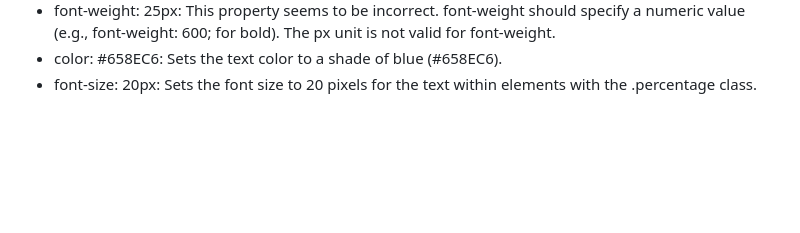
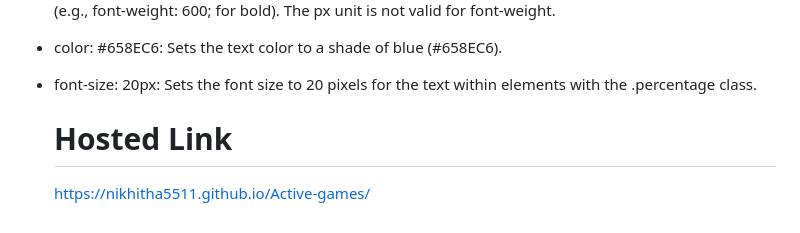
Before and after one commit to Nikhitha5511/Active-games, a Markdown page: README.md, the part around the change. Rendered like a GitHub page; blank space fills up the shorter version.

```diff
--- a/README.md
+++ b/README.md
@@ -124,3 +124,6 @@ background: Sets the background color of the pseudo-element to a light gray colo
 * font-weight: 25px: This property seems to be incorrect. font-weight should specify a numeric value (e.g., font-weight: 600; for bold). The px unit is not valid for font-weight.
 * color: #658EC6: Sets the text color to a shade of blue (#658EC6).
 * font-size: 20px: Sets the font size to 20 pixels for the text within elements with the .percentage class.
+
+  # Hosted Link
+  https://nikhitha5511.github.io/Active-games/
```
